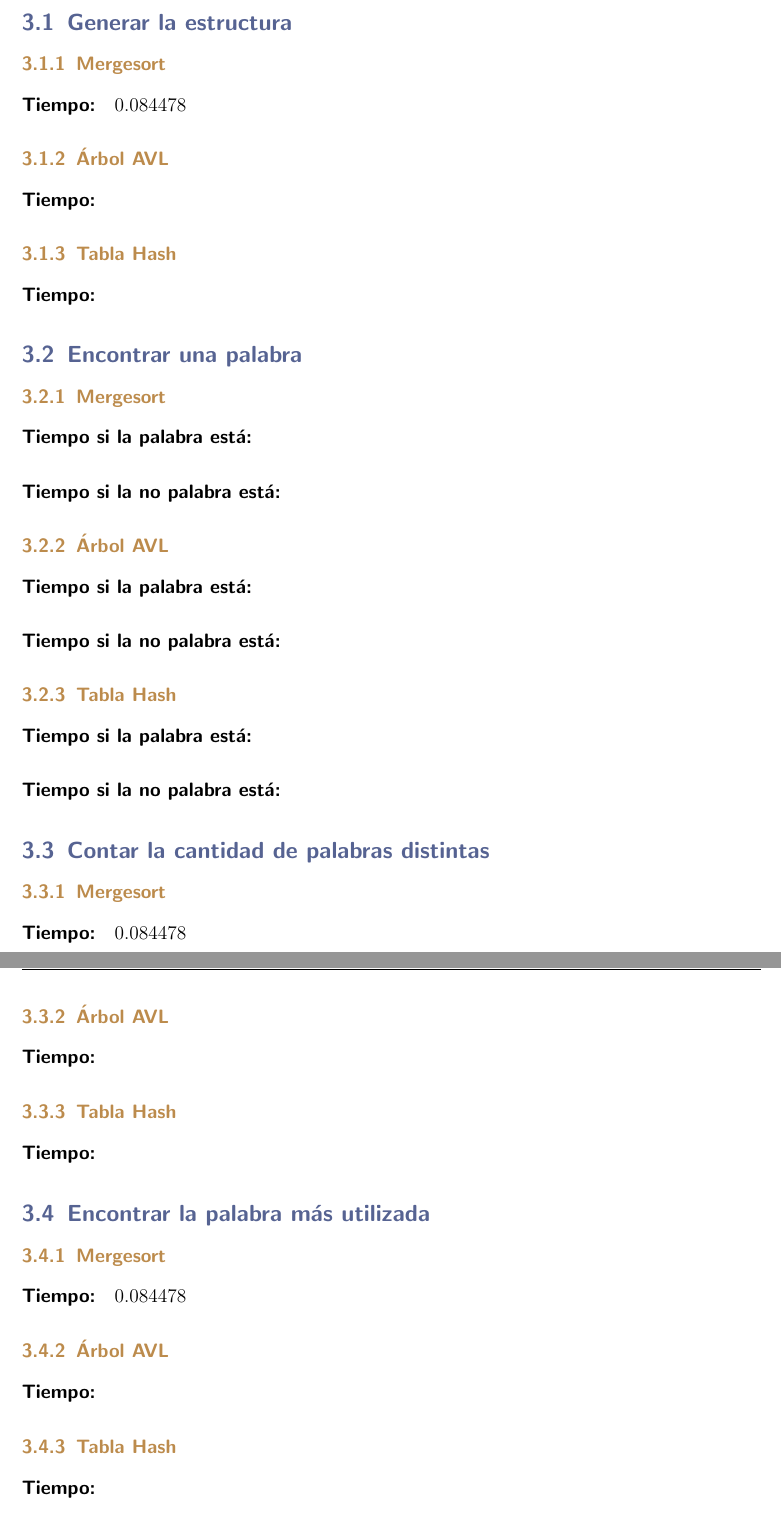
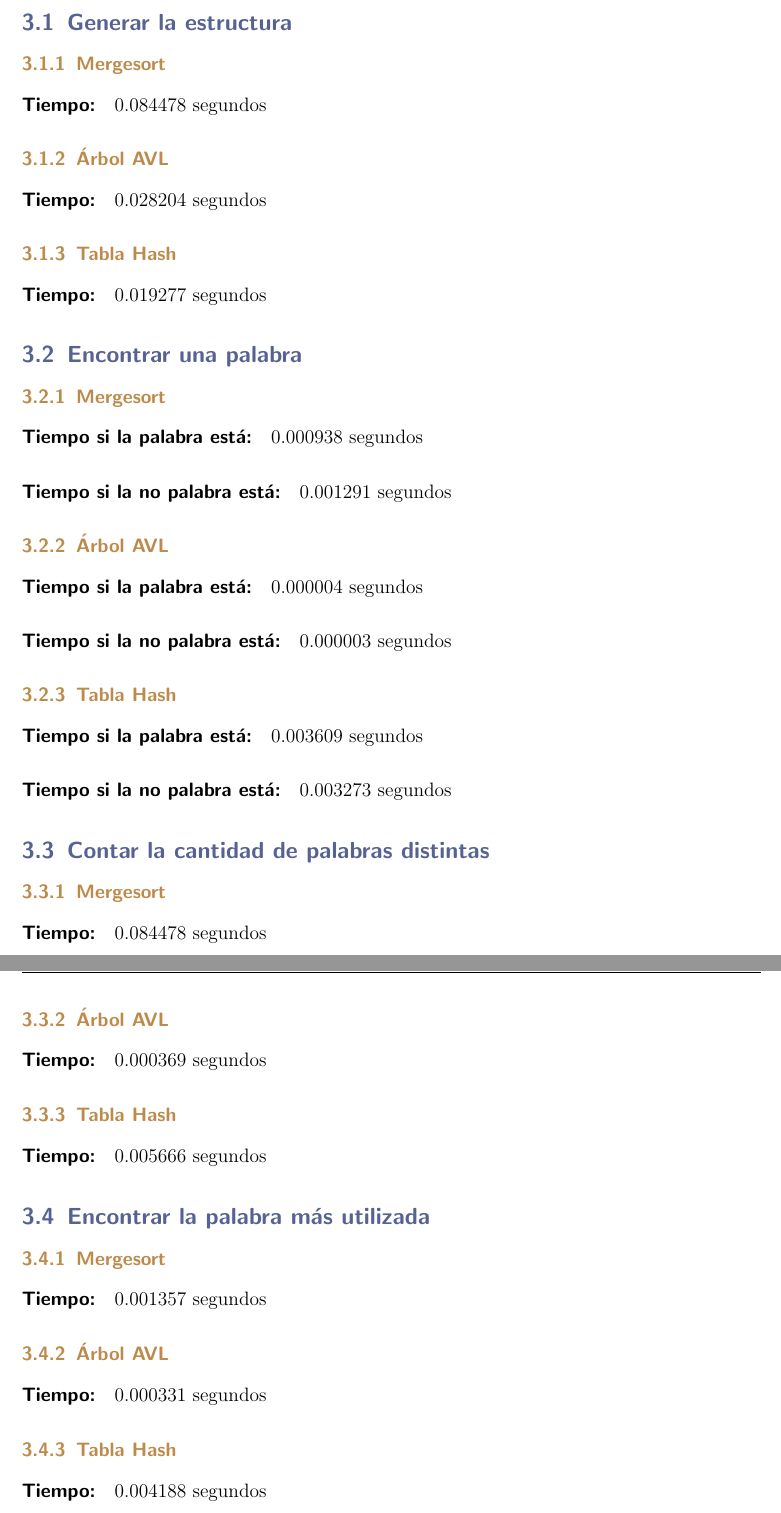
Before and after one commit to CuyiGuaton/Arbol-AVL-y-funciones-de-hash, a LaTeX document (Informe/informe.tex): two parts of pages 4 and 5 of 5, joined at a grey line, cut so that both start at the same text. Compiled offline with pdfLaTeX.

Commit message:
tiemps informe

```diff
--- a/Informe/informe.tex
+++ b/Informe/informe.tex
@@ -162,68 +162,69 @@ Para propósitos de la medición de tiempo se decidió que el largo del arreglo
 
 \subsubsection{Mergesort}
 
-\paragraph{Tiempo:} 0.084478
+\paragraph{Tiempo:} 0.084478 segundos
 
 
 \subsubsection{Árbol AVL}
 
-\paragraph{Tiempo:}
+\paragraph{Tiempo:} 0.028204 segundos
 
 \subsubsection{Tabla Hash}
 
-\paragraph{Tiempo:}
+\paragraph{Tiempo:} 0.019277 segundos
 
 \subsection{Encontrar una palabra}
 
 \subsubsection{Mergesort}
 
-\paragraph{Tiempo si la palabra está:}
+\paragraph{Tiempo si la palabra está:} 0.000938 segundos
 
-\paragraph{Tiempo si la no palabra está:}
+\paragraph{Tiempo si la no palabra está:} 0.001291 segundos
+
 
 \subsubsection{Árbol AVL}
 
-\paragraph{Tiempo si la palabra está:}
+\paragraph{Tiempo si la palabra está:} 0.000004 segundos
 
-\paragraph{Tiempo si la no palabra está:}
+\paragraph{Tiempo si la no palabra está:} 0.000003 segundos
 
 \subsubsection{Tabla Hash}
 
-\paragraph{Tiempo si la palabra está:}
+\paragraph{Tiempo si la palabra está:} 0.003609 segundos
 
-\paragraph{Tiempo si la no palabra está:}
+\paragraph{Tiempo si la no palabra está:}  0.003273 segundos
 
 
 \subsection{Contar la cantidad de palabras distintas}
 
 \subsubsection{Mergesort}
 
-\paragraph{Tiempo:} 0.084478
+\paragraph{Tiempo:} 0.084478 segundos
 
 
 \subsubsection{Árbol AVL}
 
-\paragraph{Tiempo:}
+\paragraph{Tiempo:} 0.000369 segundos
 
 \subsubsection{Tabla Hash}
 
-\paragraph{Tiempo:}
+\paragraph{Tiempo:} 0.005666 segundos
 
 
 \subsection{Encontrar la palabra más utilizada}
 
 \subsubsection{Mergesort}
 
-\paragraph{Tiempo:} 0.084478
+\paragraph{Tiempo:} 0.001357 segundos
 
 
 \subsubsection{Árbol AVL}
 
-\paragraph{Tiempo:}
+\paragraph{Tiempo:} 0.000331 segundos
 
 \subsubsection{Tabla Hash}
 
-\paragraph{Tiempo:}
+\paragraph{Tiempo:} 0.004188 segundos
 
 
 
```
Also changed, not shown: Informe/informe.pdf, 4 other files.
